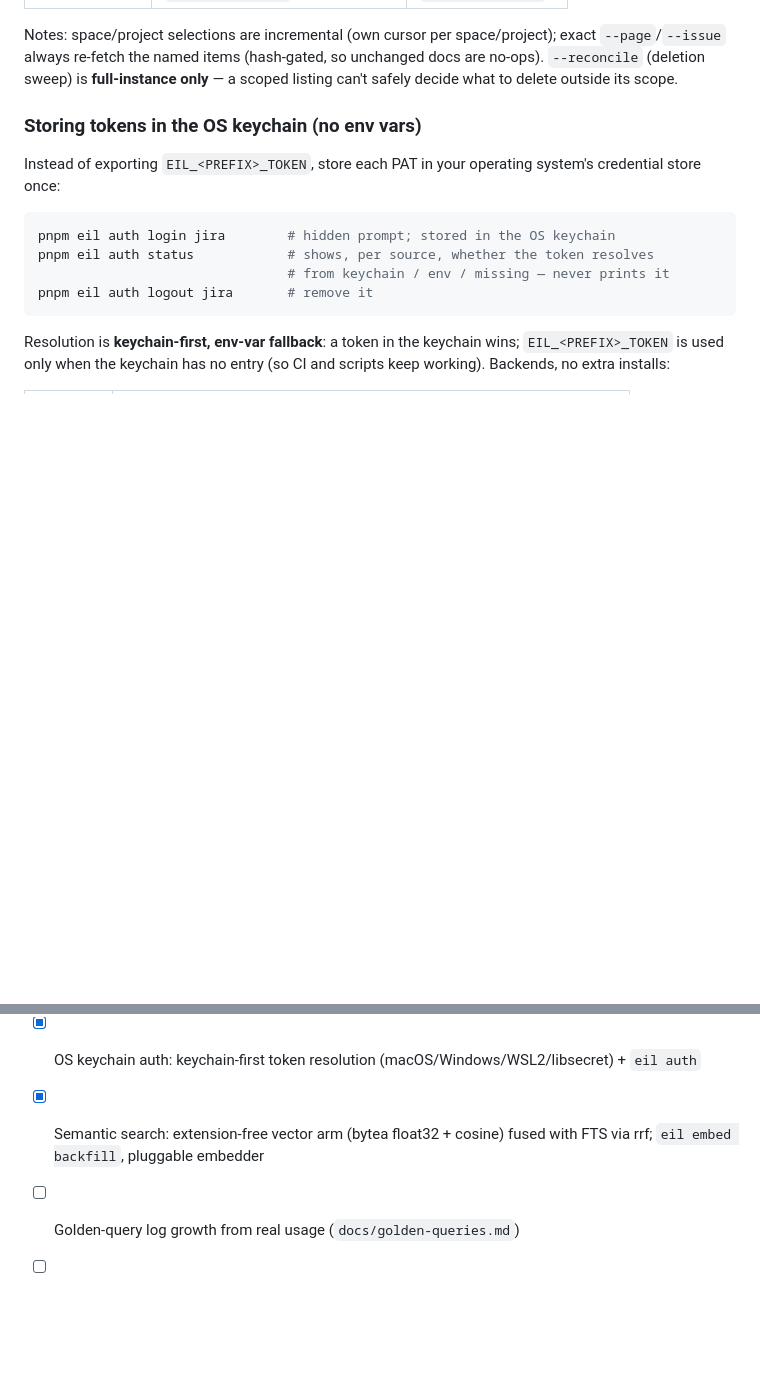
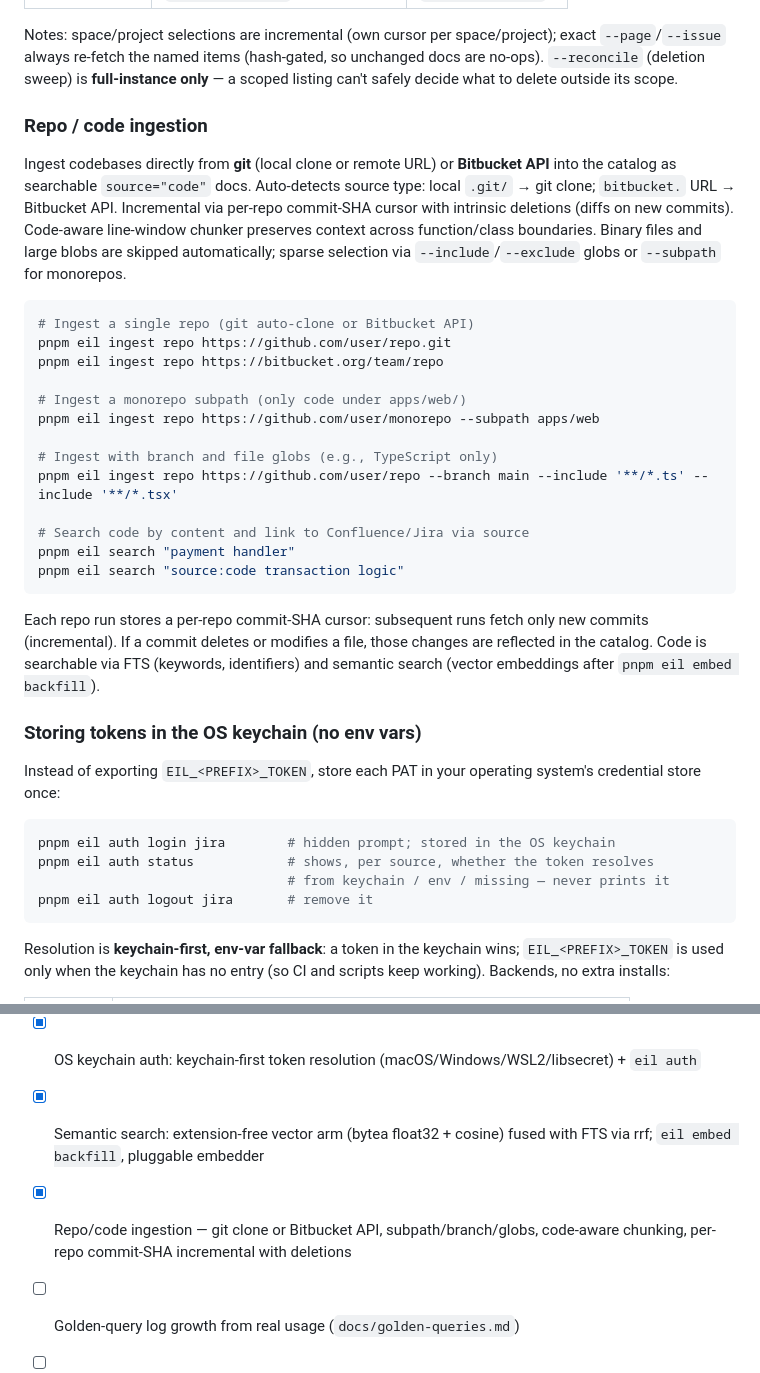
Before and after one commit to ashark-ai-05/eil, a Markdown page: README.md, 2 parts joined by grey strips. Drawn GitHub-style; blank space fills up the shorter version.

Commit message:
README: repo/code ingestion

````diff
--- a/README.md
+++ b/README.md
@@ -229,6 +229,37 @@ Notes: space/project selections are incremental (own cursor per space/project);
 exact `--page`/`--issue` always re-fetch the named items (hash-gated, so
 unchanged docs are no-ops). `--reconcile` (deletion sweep) is **full-instance
 only** — a scoped listing can't safely decide what to delete outside its scope.
+
+### Repo / code ingestion
+
+Ingest codebases directly from **git** (local clone or remote URL) or **Bitbucket API**
+into the catalog as searchable `source="code"` docs. Auto-detects source type: local
+`.git/` → git clone; `bitbucket.` URL → Bitbucket API. Incremental via per-repo
+commit-SHA cursor with intrinsic deletions (diffs on new commits). Code-aware line-window
+chunker preserves context across function/class boundaries. Binary files and large blobs
+are skipped automatically; sparse selection via `--include`/`--exclude` globs or
+`--subpath` for monorepos.
+
+```sh
+# Ingest a single repo (git auto-clone or Bitbucket API)
+pnpm eil ingest repo https://github.com/user/repo.git
+pnpm eil ingest repo https://bitbucket.org/team/repo
+
+# Ingest a monorepo subpath (only code under apps/web/)
+pnpm eil ingest repo https://github.com/user/monorepo --subpath apps/web
+
+# Ingest with branch and file globs (e.g., TypeScript only)
+pnpm eil ingest repo https://github.com/user/repo --branch main --include '**/*.ts' --include '**/*.tsx'
+
+# Search code by content and link to Confluence/Jira via source
+pnpm eil search "payment handler"
+pnpm eil search "source:code transaction logic"
+```
+
+Each repo run stores a per-repo commit-SHA cursor: subsequent runs fetch only new
+commits (incremental). If a commit deletes or modifies a file, those changes are
+reflected in the catalog. Code is searchable via FTS (keywords, identifiers) and
+semantic search (vector embeddings after `pnpm eil embed backfill`).
 
 ### Storing tokens in the OS keychain (no env vars)
 
@@ -474,5 +505,6 @@ which is how the TS port was verified.
 - [x] Zero-install PGlite backend + embedded-postgres no-admin concurrency tier
 - [x] OS keychain auth: keychain-first token resolution (macOS/Windows/WSL2/libsecret) + `eil auth`
 - [x] Semantic search: extension-free vector arm (bytea float32 + cosine) fused with FTS via rrf; `eil embed backfill`, pluggable embedder
+- [x] Repo/code ingestion — git clone or Bitbucket API, subpath/branch/globs, code-aware chunking, per-repo commit-SHA incremental with deletions
 - [ ] Golden-query log growth from real usage (`docs/golden-queries.md`)
 - [ ] Per-user tokens + HTTP MCP transport (phase 2 — the kube rollout gate)
````
